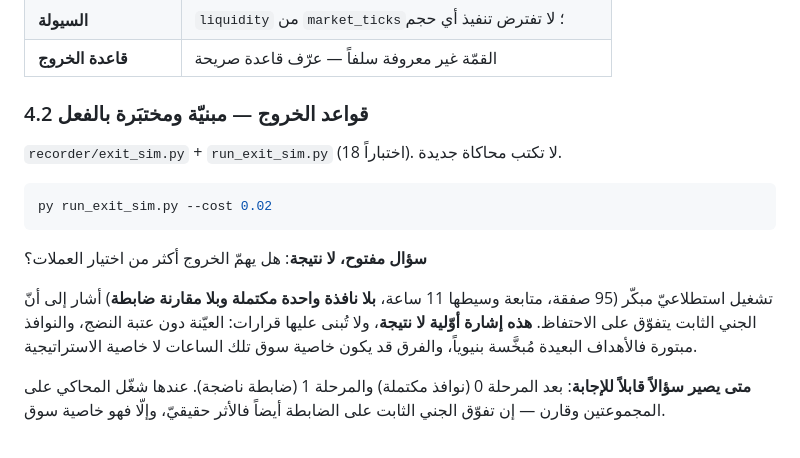
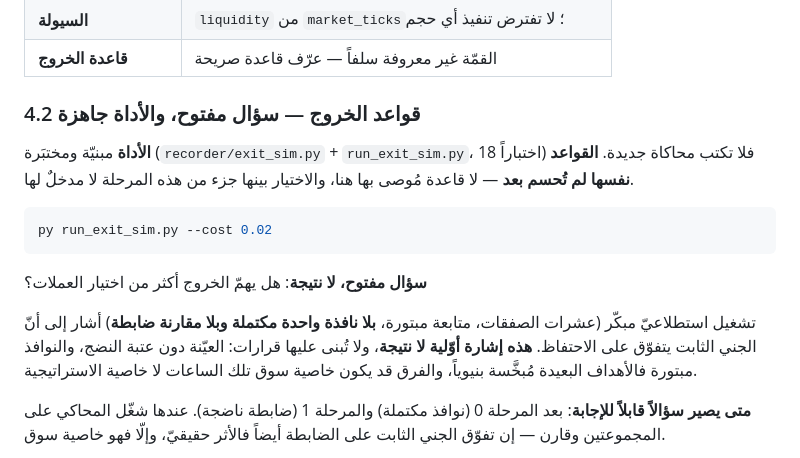
Before and after one commit to DSEEVDVCX/aoi, a Markdown page: docs/PLAN.md, the part around the change. Drawn GitHub-style.

Commit message:
Remove two contradictions left by the previous reframing
The reframing commit demoted the simulator's output but left two artefacts
that undercut it:

  - PLAN §4.2 was still headed "already built and tested", which reads as if
    the exit rules themselves were settled and contradicted the "open question"
    text directly beneath it. The heading now separates the two: the tool is
    ready, the rules are not chosen, and choosing between them is part of that
    phase rather than an input to it.

  - Both PLAN and recorder/README pinned a sample size ("95 trades") that grows
    every hour. A number that drifts does not belong in prose; the tool prints
    its actual maturity before every table, so the docs point there instead.

Verified afterwards: no fixed sample size and no claim of a result remains in
any document, every mention of the simulator carries an explicit hedge, and no
internal link is broken.

Co-Authored-By: Claude Opus 5 <noreply@anthropic.com>

````diff
--- a/docs/PLAN.md
+++ b/docs/PLAN.md
@@ -215,9 +215,11 @@ WHERE token_address = :tok AND created_at <= :entry_iso;
 | **السيولة** | `liquidity` من `market_ticks`؛ لا تفترض تنفيذ أي حجم |
 | **قاعدة الخروج** | القمّة غير معروفة سلفاً — عرّف قاعدة صريحة |
 
-### 4.2 قواعد الخروج — **مبنيّة ومختبَرة بالفعل**
+### 4.2 قواعد الخروج — سؤال مفتوح، والأداة جاهزة
 
-`recorder/exit_sim.py` + `run_exit_sim.py` (18 اختباراً). لا تكتب محاكاة جديدة.
+**الأداة** مبنيّة ومختبَرة (`recorder/exit_sim.py` + `run_exit_sim.py`، 18
+اختباراً) فلا تكتب محاكاة جديدة. **القواعد نفسها لم تُحسم بعد** — لا قاعدة
+مُوصى بها هنا، والاختيار بينها جزء من هذه المرحلة لا مدخلٌ لها.
 
 ```powershell
 py run_exit_sim.py --cost 0.02
@@ -225,8 +227,8 @@ py run_exit_sim.py --cost 0.02
 
 **سؤال مفتوح، لا نتيجة**: هل يهمّ الخروج أكثر من اختيار العملات؟
 
-تشغيل استطلاعيّ مبكّر (95 صفقة، متابعة وسيطها 11 ساعة، **بلا نافذة واحدة
-مكتملة وبلا مقارنة ضابطة**) أشار إلى أنّ الجني الثابت يتفوّق على الاحتفاظ.
+تشغيل استطلاعيّ مبكّر (عشرات الصفقات، متابعة مبتورة، **بلا نافذة واحدة مكتملة
+وبلا مقارنة ضابطة**) أشار إلى أنّ الجني الثابت يتفوّق على الاحتفاظ.
 **هذه إشارة أوّلية لا نتيجة**، ولا تُبنى عليها قرارات: العيّنة دون عتبة النضج،
 والنوافذ مبتورة فالأهداف البعيدة مُبخَّسة بنيوياً، والفرق قد يكون خاصية سوق
 تلك الساعات لا خاصية الاستراتيجية.
````
Also changed, not shown: recorder/README.md (+3 -2 lines).
